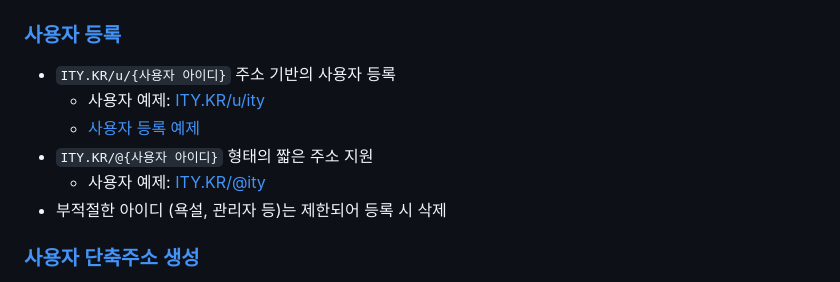
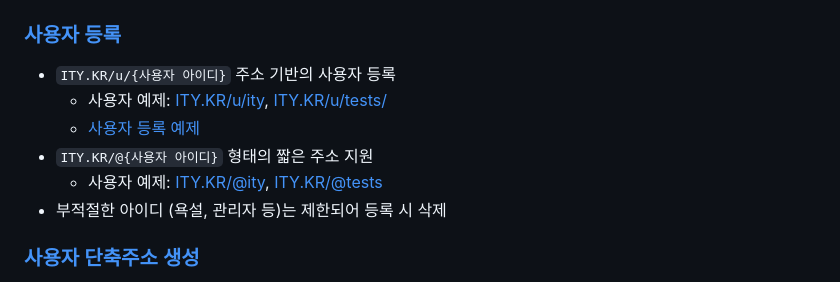
Before and after one commit to OUS-KR/ITY.KR, a Markdown page: README.md, the part around the change. GitHub-like rendering.

```diff
--- a/README.md
+++ b/README.md
@@ -5,10 +5,10 @@
 ### [사용자 등록](https://github.com/OUS-KR/ITY.KR/issues/new?template=01-user-register-by-issue.yml)
 
 - `ITY.KR/u/{사용자 아이디}` 주소 기반의 사용자 등록
-  - 사용자 예제: [ITY.KR/u/ity](https://ity.kr/u/ity)
+  - 사용자 예제: [ITY.KR/u/ity](https://ity.kr/u/ity), [ITY.KR/u/tests/](https://ity.kr/u/tests)
   - [사용자 등록 예제](https://github.com/OUS-KR/ITY.KR/issues/1)
 - `ITY.KR/@{사용자 아이디}` 형태의 짧은 주소 지원
-  - 사용자 예제: [ITY.KR/@ity](https://ity.kr/@ity)
+  - 사용자 예제: [ITY.KR/@ity](https://ity.kr/@ity), [ITY.KR/@tests](https://ity.kr/@tests)
 - 부적절한 아이디 (욕설, 관리자 등)는 제한되어 등록 시 삭제
 
 ### [사용자 단축주소 생성](https://github.com/OUS-KR/ITY.KR/issues/new?template=02-user-short-url-register-by-issue.yml)
```
